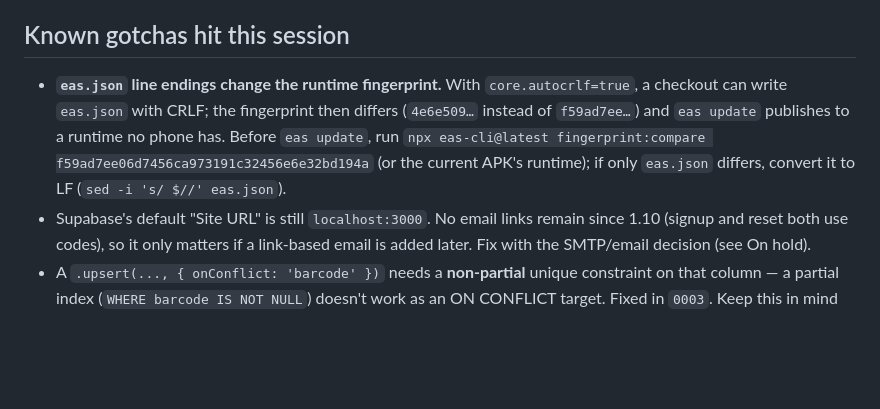
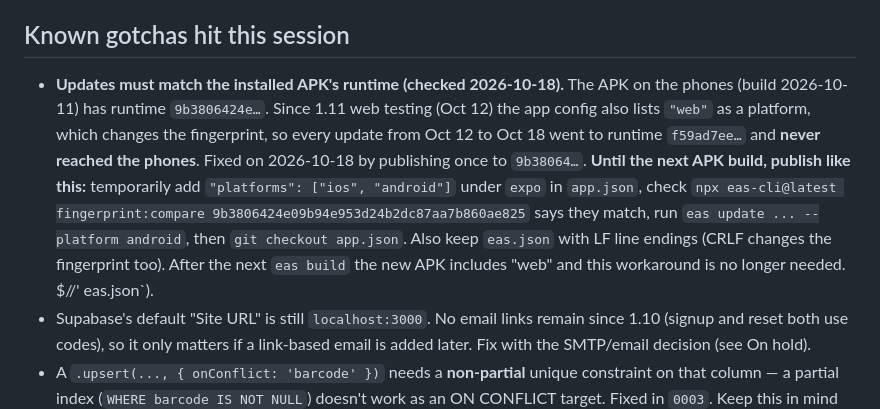
Before and after one commit to jjerner/FitTracker, a Markdown page: HANDOVER.md, the part around the change. Drawn GitHub-style; blank space fills up the shorter version.

Commit message:
Handover: updates must match the installed APK runtime (9b38064); web platform workaround until next build
Co-Authored-By: Claude Opus 5.5 <noreply@anthropic.com>

```diff
--- a/HANDOVER.md
+++ b/HANDOVER.md
@@ -113,7 +113,7 @@ For any new tables, write new numbered migration files and ask the user to run t
 
 ## Known gotchas hit this session
 
-- **`eas.json` line endings change the runtime fingerprint.** With `core.autocrlf=true`, a checkout can write `eas.json` with CRLF; the fingerprint then differs (`4e6e509…` instead of `f59ad7ee…`) and `eas update` publishes to a runtime no phone has. Before `eas update`, run `npx eas-cli@latest fingerprint:compare f59ad7ee06d7456ca973191c32456e6e32bd194a` (or the current APK's runtime); if only `eas.json` differs, convert it to LF (`sed -i 's/
+- **Updates must match the installed APK's runtime (checked 2026-10-18).** The APK on the phones (build 2026-10-11) has runtime `9b3806424e…`. Since 1.11 web testing (Oct 12) the app config also lists `"web"` as a platform, which changes the fingerprint, so every update from Oct 12 to Oct 18 went to runtime `f59ad7ee…` and **never reached the phones**. Fixed on 2026-10-18 by publishing once to `9b38064…`. **Until the next APK build, publish like this:** temporarily add `"platforms": ["ios", "android"]` under `expo` in `app.json`, check `npx eas-cli@latest fingerprint:compare 9b3806424e09b94e953d24b2dc87aa7b860ae825` says they match, run `eas update ... --platform android`, then `git checkout app.json`. Also keep `eas.json` with LF line endings (CRLF changes the fingerprint too). After the next `eas build` the new APK includes "web" and this workaround is no longer needed.
 $//' eas.json`).
 - Supabase's default "Site URL" is still `localhost:3000`. No email links remain since 1.10 (signup and reset both use codes), so it only matters if a link-based email is added later. Fix with the SMTP/email decision (see On hold).
 - A `.upsert(..., { onConflict: 'barcode' })` needs a **non-partial** unique constraint on that column — a partial index (`WHERE barcode IS NOT NULL`) doesn't work as an ON CONFLICT target. Fixed in `0003`. Keep this in mind for any future upsert-by-nullable-column tables.
```
